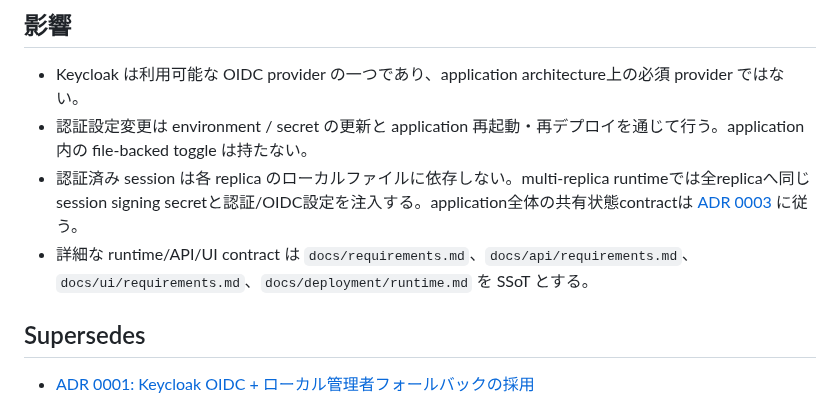
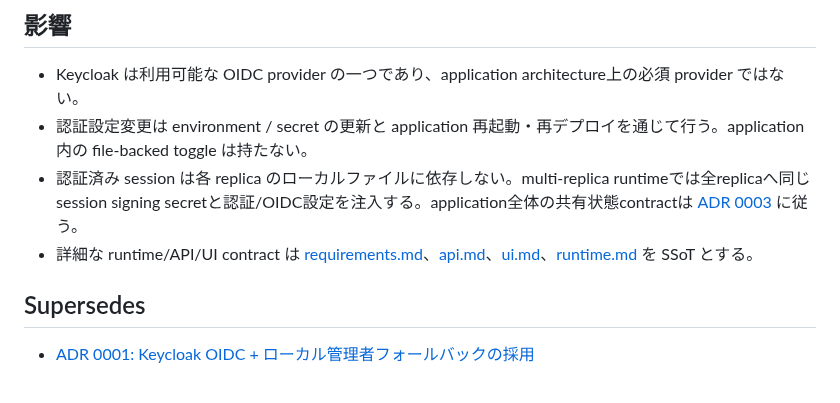
Before and after one commit to vnzzzz/sokora, a Markdown page: docs/adr/0002-authentication-runtime.md, the part around the change. Drawn GitHub-style.

Commit message:
docs: update authentication ADR references

```diff
--- a/docs/adr/0002-authentication-runtime.md
+++ b/docs/adr/0002-authentication-runtime.md
@@ -24,7 +24,7 @@ ADR 0001 では Keycloak 固定、server-side session、file-backed runtime togg
 - Keycloak は利用可能な OIDC provider の一つであり、application architecture上の必須 provider ではない。
 - 認証設定変更は environment / secret の更新と application 再起動・再デプロイを通じて行う。application 内の file-backed toggle は持たない。
 - 認証済み session は各 replica のローカルファイルに依存しない。multi-replica runtimeでは全replicaへ同じsession signing secretと認証/OIDC設定を注入する。application全体の共有状態contractは [ADR 0003](0003-multi-replica-runtime.md) に従う。
-- 詳細な runtime/API/UI contract は `docs/requirements.md`、`docs/api/requirements.md`、`docs/ui/requirements.md`、`docs/deployment/runtime.md` を SSoT とする。
+- 詳細な runtime/API/UI contract は [requirements.md](../requirements.md)、[api.md](../api.md)、[ui.md](../ui.md)、[runtime.md](../runtime.md) を SSoT とする。
 
 ## Supersedes
 
```
